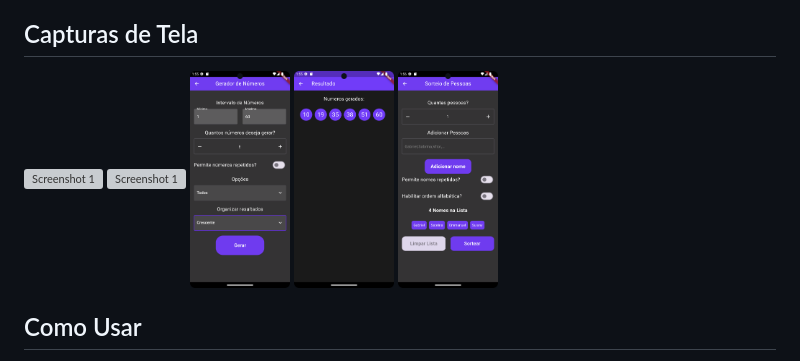
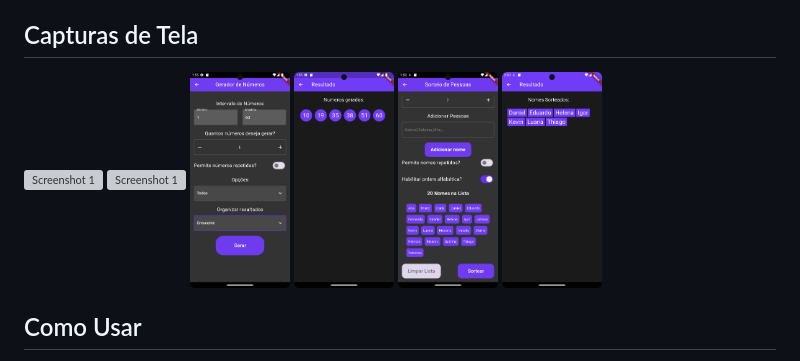
Before and after one commit to SabrinaVailante/flutter_gerador_de_aleatorios, a Markdown page: README.md, the part around the change. Drawn GitHub-style; pictures changed too: Screenshot_20240610_105829.png (added), Screenshot_20240610_110047.png (added); grey boxes are pictures that could not be loaded.

Commit message:
docs: atualizar capturas de tela no README
- Substituídas as capturas de tela antigas por novas imagens.
- Atualizadas as seções do README para refletir as mudanças na interface.

```diff
--- a/README.md
+++ b/README.md
@@ -24,8 +24,8 @@ Este projeto foi desenvolvido com o intuito de explorar e aprender mais sobre o
 <img src="Screenshot_20240605_105443.png" alt="Screenshot 1" width="100"/>
 <img src="Screenshot_20240605_105523.png" alt="Screenshot 1" width="100"/>
 <img src="Screenshot_20240605_105532.png" alt="Screenshot 1" width="100"/>
-<img src="Screenshot_20240605_105628.png" alt="Screenshot 1" width="100"/>
-
+<img src="Screenshot_20240610_105829.png" alt="Screenshot 1" width="100"/>
+<img src="Screenshot_20240610_110047.png" alt="Screenshot 1" width="100"/>
 </div>
 
 ## Como Usar
```
